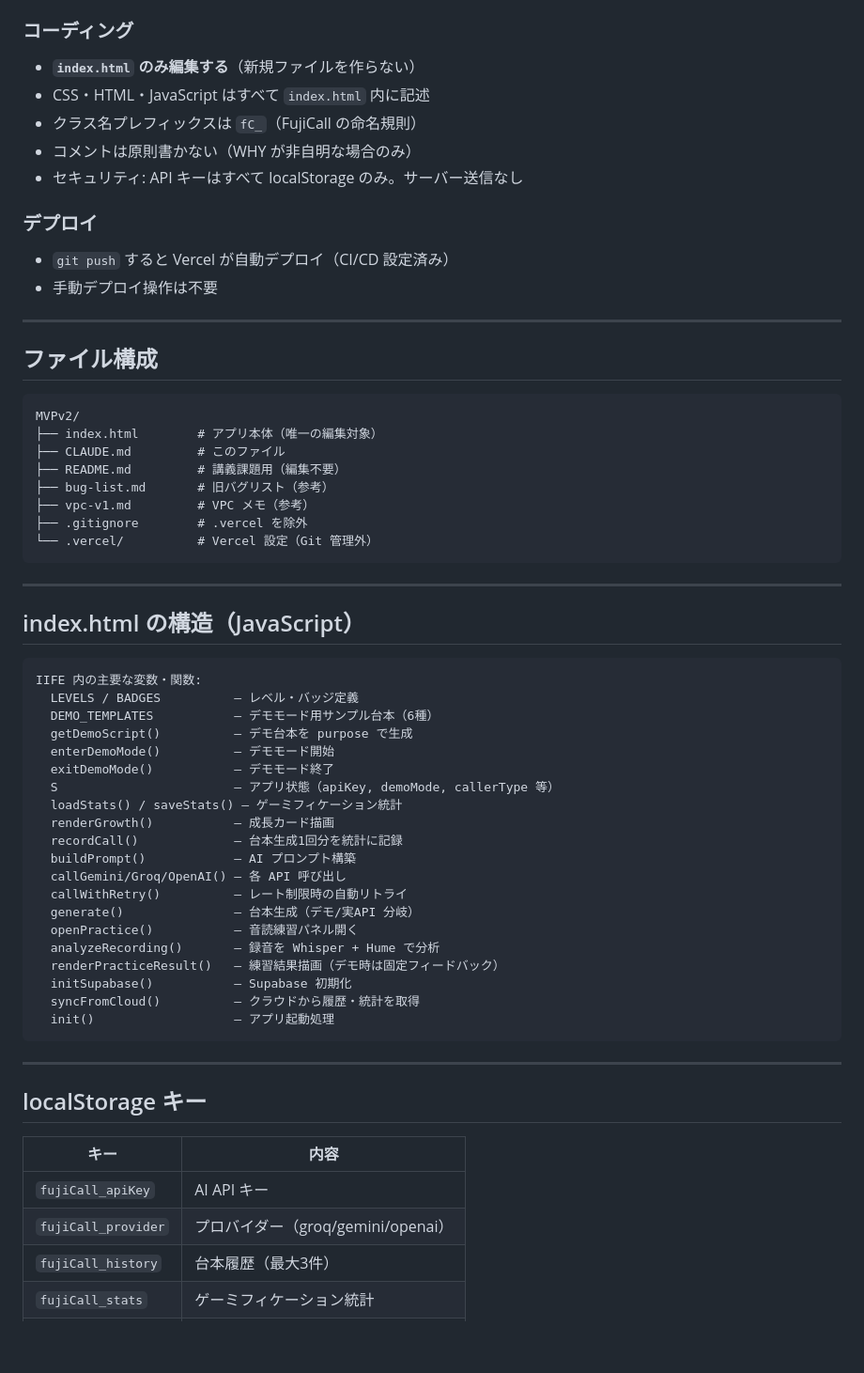
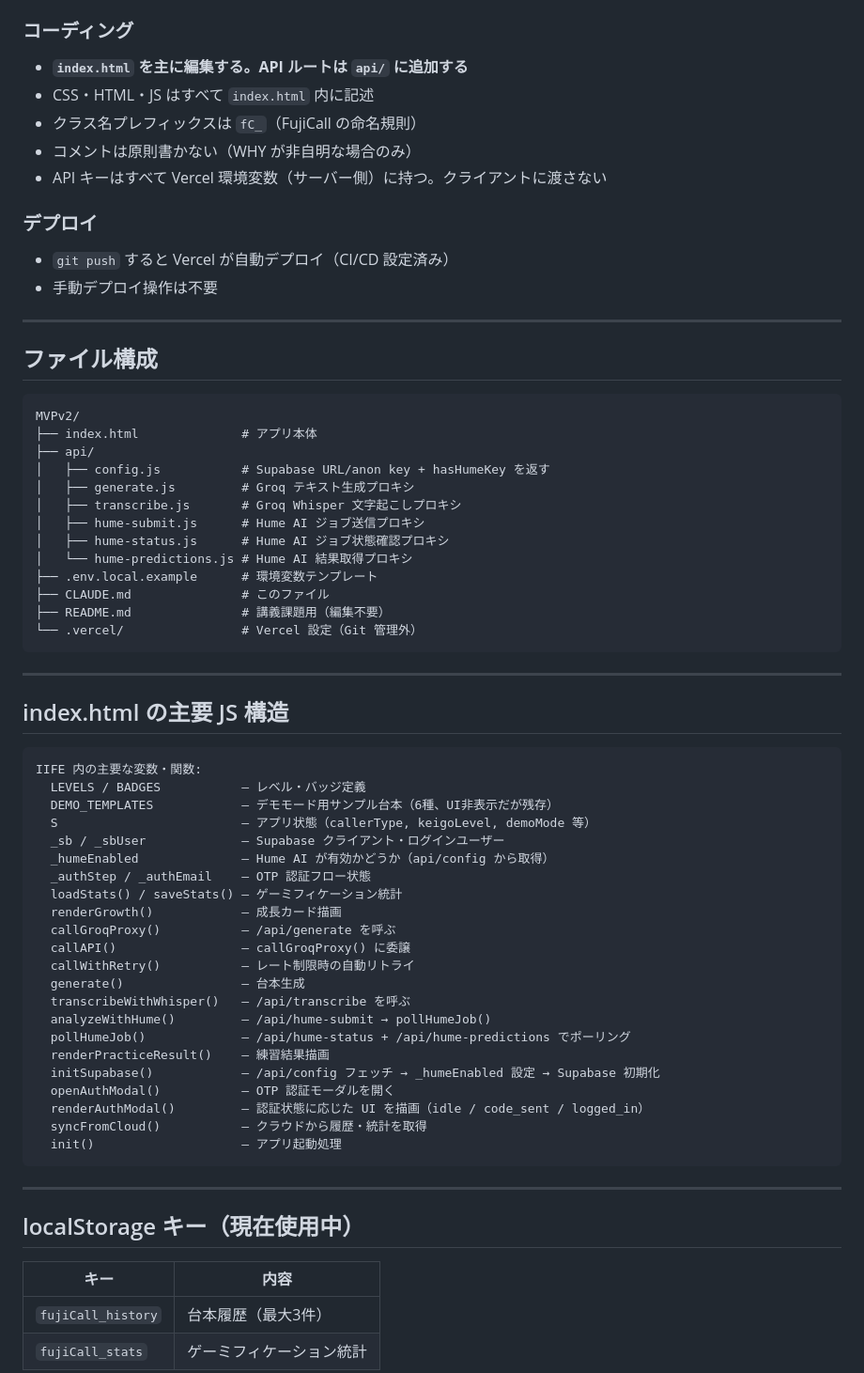
Before and after one commit to uchidakoichi/phoneCallSupport, a Markdown page: CLAUDE.md, the part around one of its changes. Shown at 94% size. Drawn GitHub-style; blank space fills up the shorter version.

Commit message:
Update CLAUDE.md: add current state / history sections, sync with v3.0.0
Co-Authored-By: Claude Sonnet 4.6 <noreply@anthropic.com>

````diff
--- a/CLAUDE.md
+++ b/CLAUDE.md
@@ -40,11 +70,11 @@
 - `.vercel/` は `.gitignore` に入っており、コミット対象外
 
 ### コーディング
-- **`index.html` のみ編集する**（新規ファイルを作らない）
-- CSS・HTML・JavaScript はすべて `index.html` 内に記述
+- **`index.html` を主に編集する。API ルートは `api/` に追加する**
+- CSS・HTML・JS はすべて `index.html` 内に記述
 - クラス名プレフィックスは `fC_`（FujiCall の命名規則）
 - コメントは原則書かない（WHY が非自明な場合のみ）
-- セキュリティ: API キーはすべて localStorage のみ。サーバー送信なし
+- API キーはすべて Vercel 環境変数（サーバー側）に持つ。クライアントに渡さない
 
 ### デプロイ
 - `git push` すると Vercel が自動デプロイ（CI/CD 設定済み）
@@ -56,49 +86,54 @@
 
 ```
 MVPv2/
-├── index.html        # アプリ本体（唯一の編集対象）
-├── CLAUDE.md         # このファイル
-├── README.md         # 講義課題用（編集不要）
-├── bug-list.md       # 旧バグリスト（参考）
-├── vpc-v1.md         # VPC メモ（参考）
-├── .gitignore        # .vercel を除外
-└── .vercel/          # Vercel 設定（Git 管理外）
+├── index.html              # アプリ本体
+├── api/
+│   ├── config.js           # Supabase URL/anon key + hasHumeKey を返す
+│   ├── generate.js         # Groq テキスト生成プロキシ
+│   ├── transcribe.js       # Groq Whisper 文字起こしプロキシ
+│   ├── hume-submit.js      # Hume AI ジョブ送信プロキシ
+│   ├── hume-status.js      # Hume AI ジョブ状態確認プロキシ
+│   └── hume-predictions.js # Hume AI 結果取得プロキシ
+├── .env.local.example      # 環境変数テンプレート
+├── CLAUDE.md               # このファイル
+├── README.md               # 講義課題用（編集不要）
+└── .vercel/                # Vercel 設定（Git 管理外）
 ```
 
 ---
 
-## index.html の構造（JavaScript）
+## index.html の主要 JS 構造
 
 ```
 IIFE 内の主要な変数・関数:
-  LEVELS / BADGES          — レベル・バッジ定義
-  DEMO_TEMPLATES           — デモモード用サンプル台本（6種）
-  getDemoScript()          — デモ台本を purpose で生成
-  enterDemoMode()          — デモモード開始
-  exitDemoMode()           — デモモード終了
-  S                        — アプリ状態（apiKey, demoMode, callerType 等）
+  LEVELS / BADGES           — レベル・バッジ定義
+  DEMO_TEMPLATES            — デモモード用サンプル台本（6種、UI非表示だが残存）
+  S                         — アプリ状態（callerType, keigoLevel, demoMode 等）
+  _sb / _sbUser             — Supabase クライアント・ログインユーザー
+  _humeEnabled              — Hume AI が有効かどうか（api/config から取得）
+  _authStep / _authEmail    — OTP 認証フロー状態
   loadStats() / saveStats() — ゲーミフィケーション統計
-  renderGrowth()           — 成長カード描画
-  recordCall()             — 台本生成1回分を統計に記録
-  buildPrompt()            — AI プロンプト構築
-  callGemini/Groq/OpenAI() — 各 API 呼び出し
-  callWithRetry()          — レート制限時の自動リトライ
-  generate()               — 台本生成（デモ/実API 分岐）
-  openPractice()           — 音読練習パネル開く
-  analyzeRecording()       — 録音を Whisper + Hume で分析
-  renderPracticeResult()   — 練習結果描画（デモ時は固定フィードバック）
-  initSupabase()           — Supabase 初期化
-  syncFromCloud()          — クラウドから履歴・統計を取得
-  init()                   — アプリ起動処理
+  renderGrowth()            — 成長カード描画
+  callGroqProxy()           — /api/generate を呼ぶ
+  callAPI()                 — callGroqProxy() に委譲
+  callWithRetry()           — レート制限時の自動リトライ
+  generate()                — 台本生成
+  transcribeWithWhisper()   — /api/transcribe を呼ぶ
+  analyzeWithHume()         — /api/hume-submit → pollHumeJob()
+  pollHumeJob()             — /api/hume-status + /api/hume-predictions でポーリング
+  renderPracticeResult()    — 練習結果描画
+  initSupabase()            — /api/config フェッチ → _humeEnabled 設定 → Supabase 初期化
+  openAuthModal()           — OTP 認証モーダルを開く
+  renderAuthModal()         — 認証状態に応じた UI を描画（idle / code_sent / logged_in）
+  syncFromCloud()           — クラウドから履歴・統計を取得
+  init()                    — アプリ起動処理
 ```
 
 ---
 
-## localStorage キー
+## localStorage キー（現在使用中）
 
 | キー | 内容 |
 |---|---|
-| `fujiCall_apiKey` | AI API キー |
-| `fujiCall_provider` | プロバイダー（groq/gemini/openai）|
 | `fujiCall_history` | 台本履歴（最大3件）|
 | `fujiCall_stats` | ゲーミフィケーション統計 |
````
Also changed, not shown: other parts of CLAUDE.md (+61 -18 lines).
